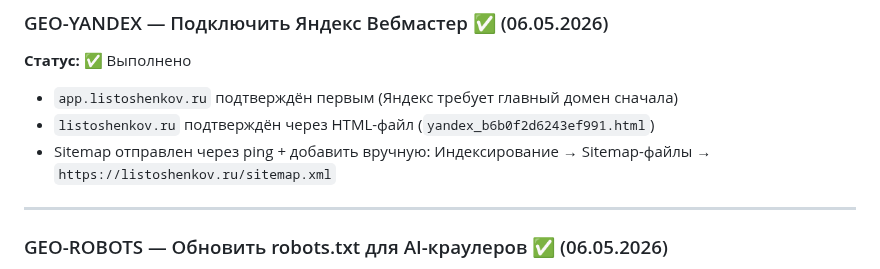
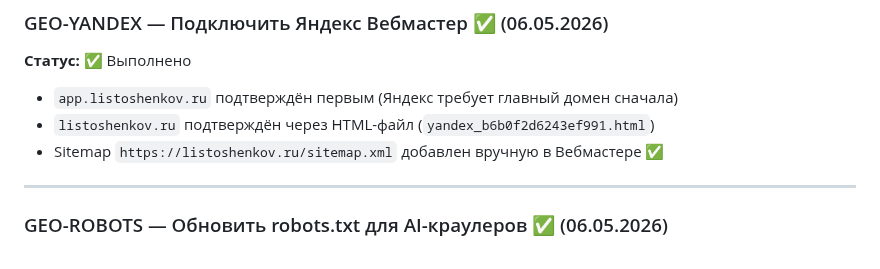
Before and after one commit to listosha/miniapp-tasks, a Markdown page: TASKS.md, the part around the change. Rendered like a GitHub page.

Commit message:
GEO-YANDEX: sitemap добавлен вручную в Вебмастер ✅

```diff
--- a/TASKS.md
+++ b/TASKS.md
@@ -14,7 +14,7 @@
 **Статус:** ✅ Выполнено
 - `app.listoshenkov.ru` подтверждён первым (Яндекс требует главный домен сначала)
 - `listoshenkov.ru` подтверждён через HTML-файл (`yandex_b6b0f2d6243ef991.html`)
-- Sitemap отправлен через ping + добавить вручную: Индексирование → Sitemap-файлы → `https://listoshenkov.ru/sitemap.xml`
+- Sitemap `https://listoshenkov.ru/sitemap.xml` добавлен вручную в Вебмастере ✅
 
 ---
 
```
